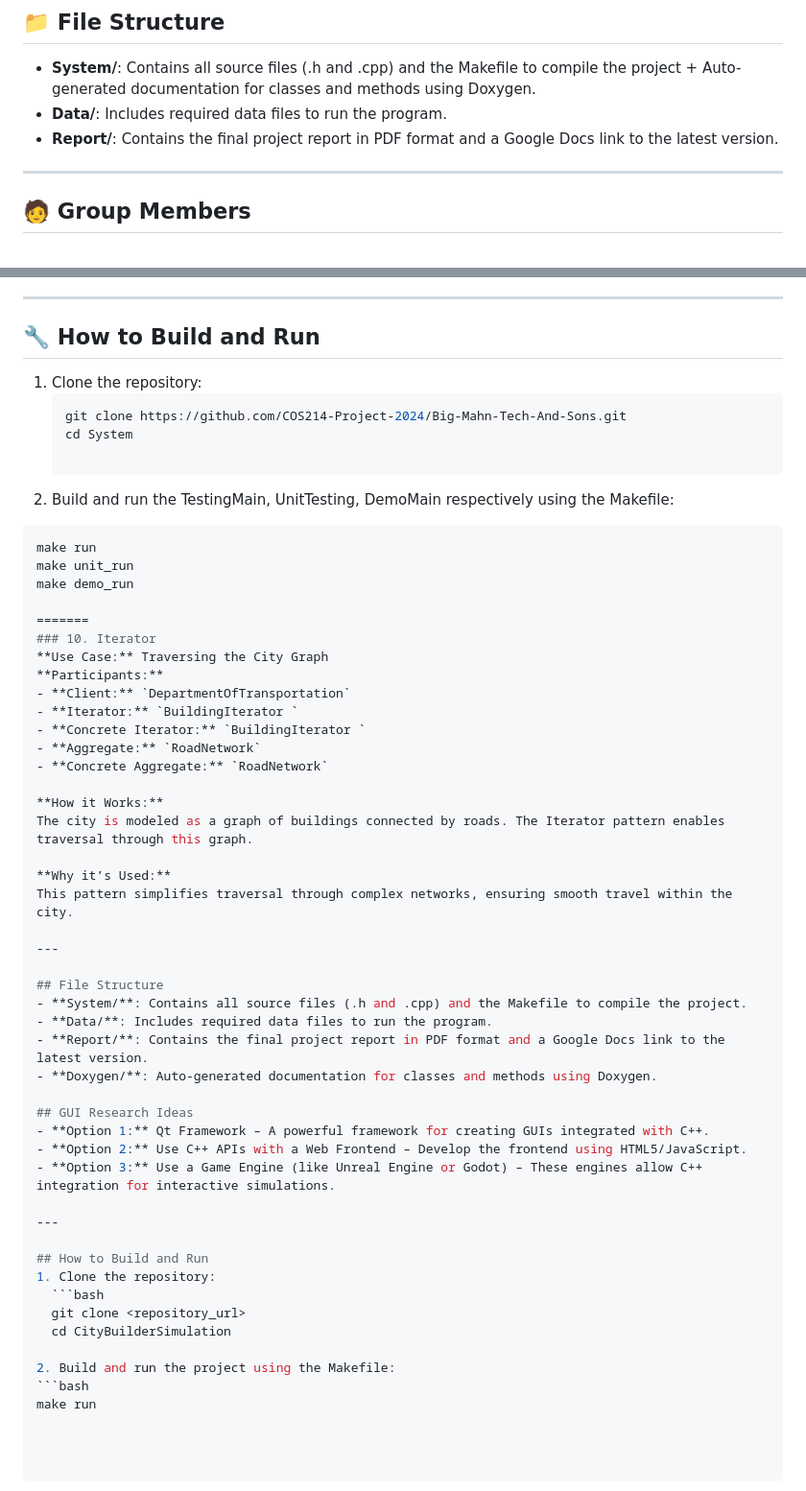
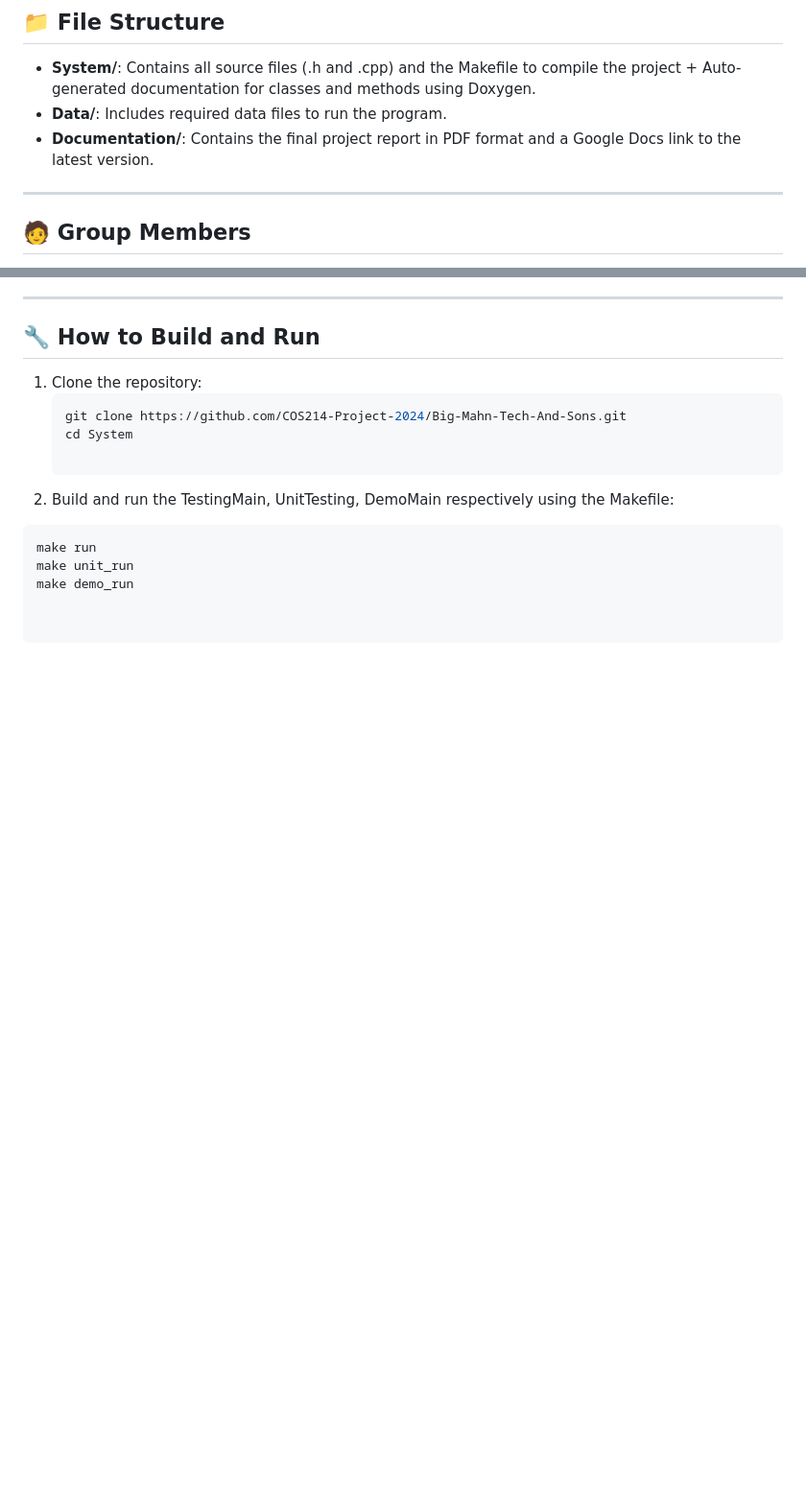
Before and after one commit to COS214-Project-2024/Big-Mahn-Tech-And-Sons, a Markdown page: README.md, 2 parts joined by grey strips. Shown at 96% size. Drawn GitHub-style; blank space fills up the shorter version.

````diff
--- a/README.md
+++ b/README.md
@@ -295,7 +206,7 @@ This was done to avoid multiple instances of the rid beng created for the variou
 ## 📁 File Structure
 - **System/**: Contains all source files (.h and .cpp) and the Makefile to compile the project + Auto-generated documentation for classes and methods using Doxygen.
 - **Data/**: Includes required data files to run the program.
-- **Report/**: Contains the final project report in PDF format and a Google Docs link to the latest version.
+- **Documentation/**: Contains the final project report in PDF format and a Google Docs link to the latest version.
 
 ---
 
@@ -321,44 +232,3 @@ This was done to avoid multiple instances of the rid beng created for the variou
 make run
 make unit_run
 make demo_run
-
-=======
-### 10. Iterator
-**Use Case:** Traversing the City Graph
-**Participants:**
-- **Client:** `DepartmentOfTransportation`
-- **Iterator:** `BuildingIterator `
-- **Concrete Iterator:** `BuildingIterator `
-- **Aggregate:** `RoadNetwork`
-- **Concrete Aggregate:** `RoadNetwork`
-
-**How it Works:**
-The city is modeled as a graph of buildings connected by roads. The Iterator pattern enables traversal through this graph.
-
-**Why it’s Used:**
-This pattern simplifies traversal through complex networks, ensuring smooth travel within the city.
-
----
-
-## File Structure
-- **System/**: Contains all source files (.h and .cpp) and the Makefile to compile the project.
-- **Data/**: Includes required data files to run the program.
-- **Report/**: Contains the final project report in PDF format and a Google Docs link to the latest version.
-- **Doxygen/**: Auto-generated documentation for classes and methods using Doxygen.
-
-## GUI Research Ideas
-- **Option 1:** Qt Framework – A powerful framework for creating GUIs integrated with C++.
-- **Option 2:** Use C++ APIs with a Web Frontend – Develop the frontend using HTML5/JavaScript.
-- **Option 3:** Use a Game Engine (like Unreal Engine or Godot) – These engines allow C++ integration for interactive simulations.
-
----
-
-## How to Build and Run
-1. Clone the repository:
-   ```bash
-   git clone <repository_url>
-   cd CityBuilderSimulation
-
-2. Build and run the project using the Makefile:
- ```bash
-make run
````
Also changed, not shown: other parts of README.md (+1 -90 lines).
